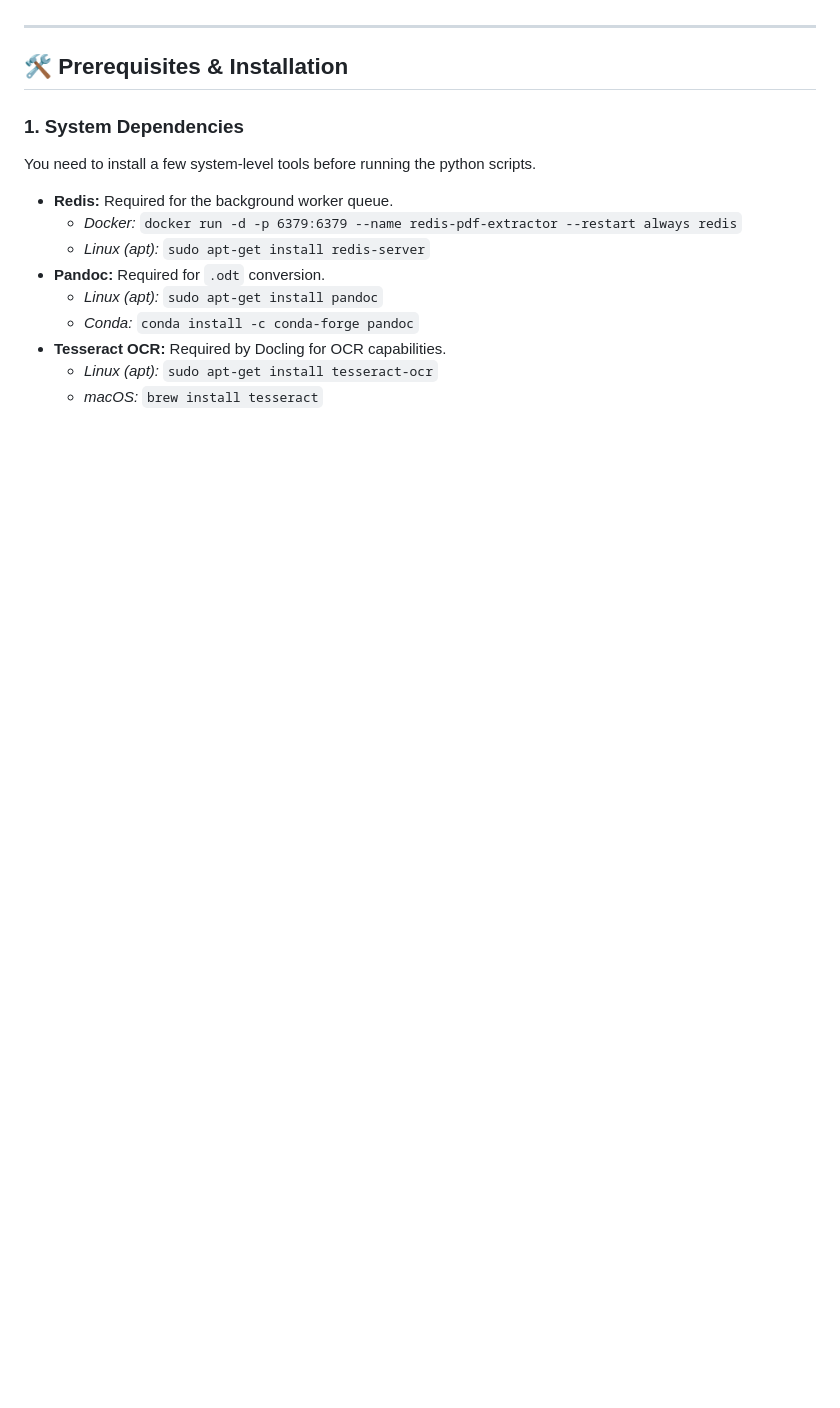
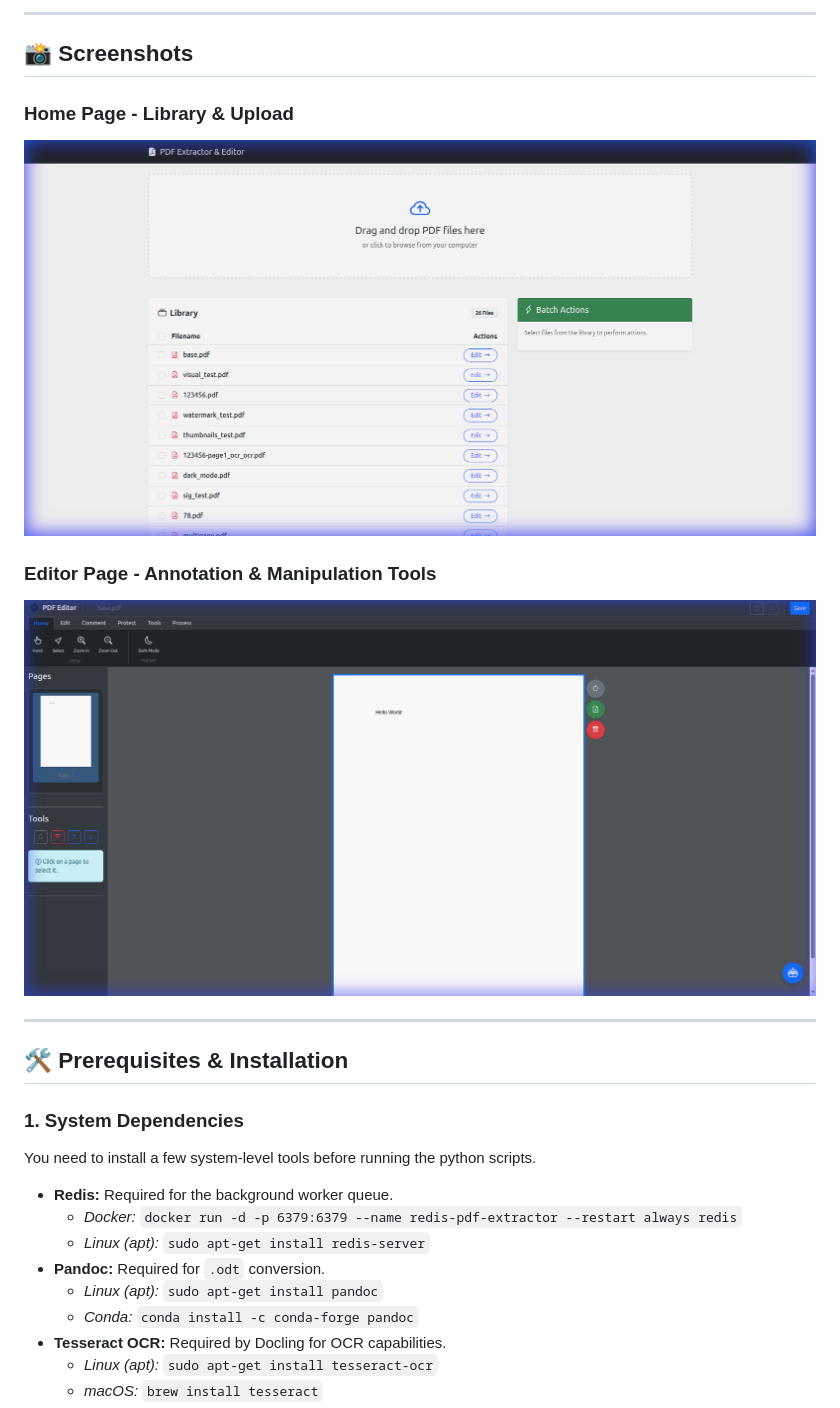
Before and after one commit to matis-dev/pdf-extractor-translator, a Markdown page: README.md, the part around the change printed below. Rendered like a GitHub page; pictures changed too: docs/screenshots/editor_page.png (added), docs/screenshots/home_page.png (added); blank space fills up the shorter version.

```diff
--- a/README.md
+++ b/README.md
@@ -29,3 +89,12 @@ Powered by [Docling](https://github.com/DS4SD/docling) for advanced document par
+---
+
+## 📸 Screenshots
+
+### Home Page - Library & Upload
+![Home Page](docs/screenshots/home_page.png)
+
+### Editor Page - Annotation & Manipulation Tools
+![Editor Page](docs/screenshots/editor_page.png)
 
 ---
 
```
Also changed, not shown: other parts of README.md (+125 -23 lines), CODE_OF_CONDUCT.md (added, +46 -0 lines), CONTRIBUTING.md (added, +77 -0 lines), docs/API.md (added, +125 -0 lines), docs/DEVELOPMENT.md (added, +77 -0 lines), 3 other files.
